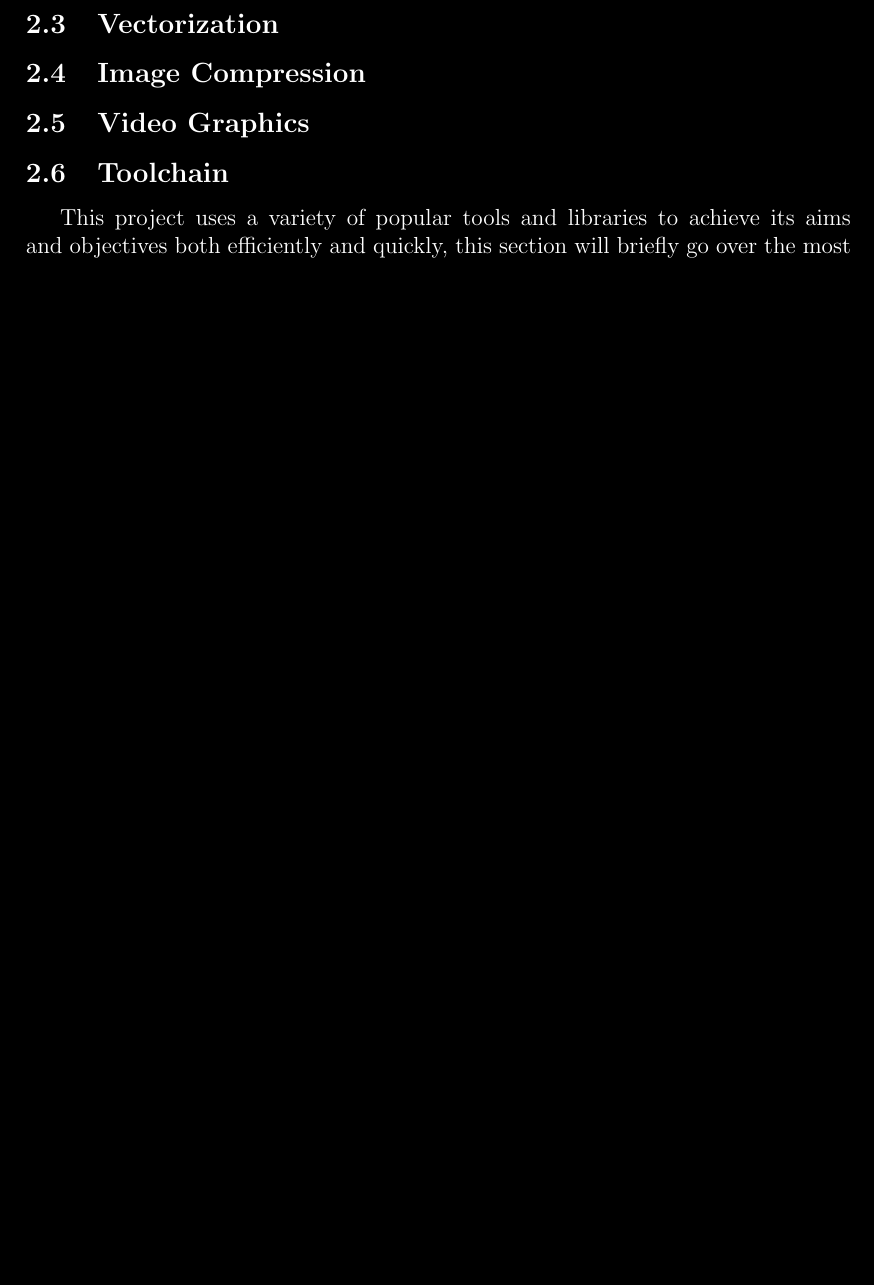
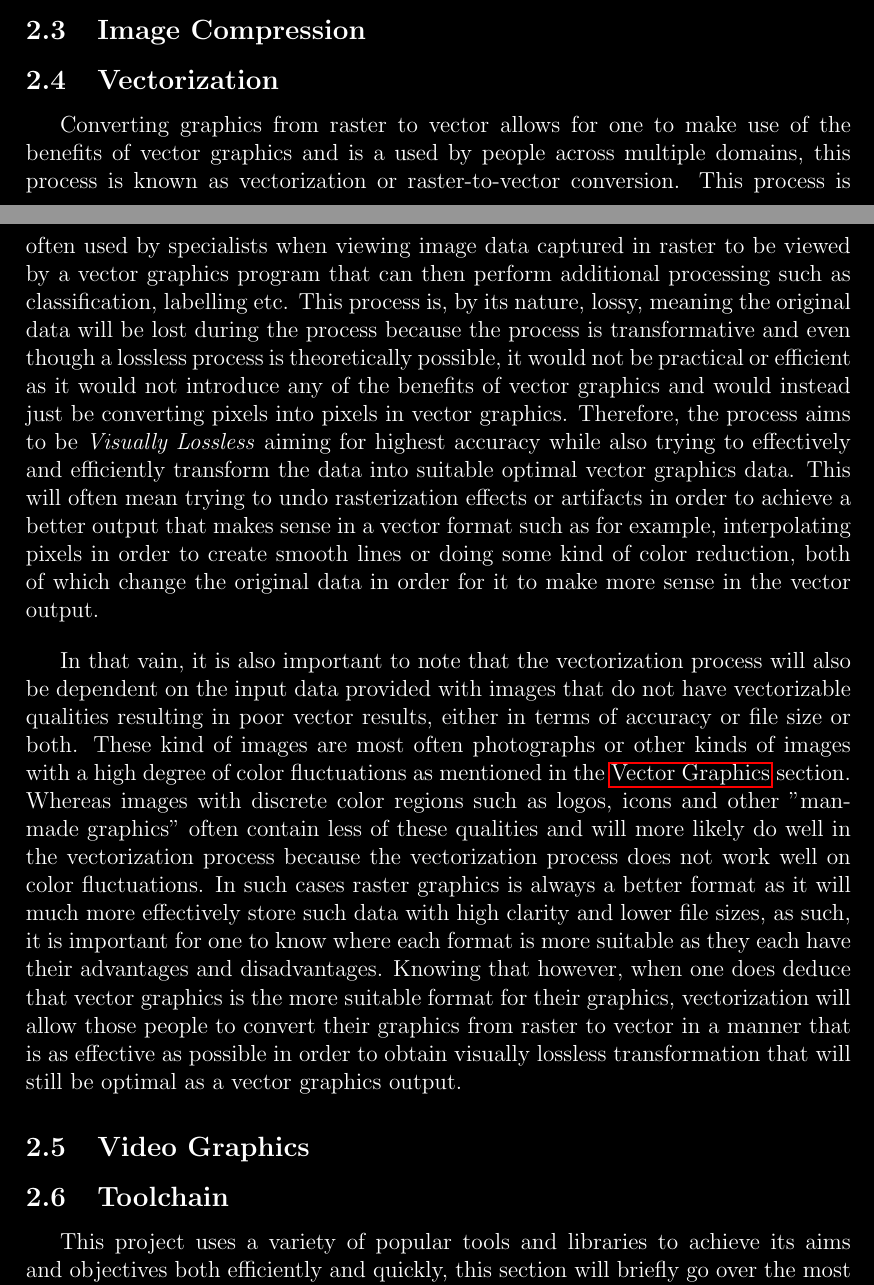
Before and after one commit to basshelal/AnimationVectorizer, a LaTeX thesis (docs/dissertation/dissertation.tex): part of page 8 of 31 before the commit and two parts of pages 7 and 8 of 32 after it, the two joined at a grey line, cut at the place of the change, the shorter picture padded with empty space. Compiled offline with pdfLaTeX.

Commit message:
Vectorization done and background section _mostly_ done, still so much to do 😬

```diff
--- a/docs/dissertation/dissertation.tex
+++ b/docs/dissertation/dissertation.tex
@@ -209,18 +209,6 @@ bottom=40mm
 
     % TODO 23-Sep-20 Images with Raster and Vector side by side, 1 for logo (Vector winner) 1 for portrait (raster winner)
 
-    \subsection{Vectorization}\label{subsec:vectorization}
-
-    % Here we explain the overall limitations of all the processes we used and really any future process because
-    % of the nature of Vectorization of Raster data
-
-    % Brief summary of what we will go over (signposting)
-    % Speed or performance (never realtime and requires HPC on GPUs for good speeds) and optimizations required
-    % Lossy-ness, the transformation of Raster to Vector is by nature lossy because we are undoing Rasterization
-    % artifacts
-    % Size, this can be an issue for low resolution images or for very complex images, rasterization is often better
-    % Brief summary of everything we just mentioned
-
     \subsection{Image Compression}\label{subsec:image-compression}
 
     % Brief summary of what we will go over (signposting)
@@ -230,6 +218,50 @@ bottom=40mm
     % Brief summary of everything we just mentioned
 
     % TODO 16-Sep-20 We can have an image comparing popular image file types with regards to compression
+
+    \subsection{Vectorization}\label{subsec:vectorization}
+
+    \tab
+    Converting graphics from raster to vector allows for one to make use of the benefits of vector graphics and is a
+    used by people across multiple domains, this process is known as vectorization or raster-to-vector conversion.
+    \sentence
+    This process is often used by specialists when viewing image data captured in raster to be viewed by a vector
+    graphics program that can then perform additional processing such as classification, labelling etc.
+    \sentence
+    This process is, by its nature, lossy, meaning the original data will be lost during the process because the
+    process is transformative and even though a lossless process is theoretically possible, it would not be practical
+    or efficient as it would not introduce any of the benefits of vector graphics and would instead just be
+    converting pixels into pixels in vector graphics.
+    \sentence
+    Therefore, the process aims to be \italic{Visually Lossless} aiming for highest accuracy while also trying to
+    effectively and efficiently transform the data into suitable optimal vector graphics data.
+    \sentence
+    This will often mean trying to undo rasterization effects or artifacts in order to achieve a better output that
+    makes sense in a vector format such as for example, interpolating pixels in order to create smooth lines
+    or doing some kind of color reduction, both of which change the original data in order for it to make more sense
+    in the vector output.
+
+    \bigskip
+    \sentence
+    In that vain, it is also important to note that the vectorization process will also be dependent on the input
+    data provided with images that do not have vectorizable qualities resulting in poor vector results, either in
+    terms of accuracy or file size or both.
+    \sentence
+    These kind of images are most often photographs or other kinds of images with a high degree of color fluctuations
+    as mentioned in the~\nameref{subsec:vector-graphics} section.
+    \sentence
+    Whereas images with discrete color regions such as logos, icons and other "man-made graphics" often contain less
+    of these qualities and will more likely do well in the vectorization process because the vectorization process
+    does not work well on color fluctuations.
+    \sentence
+    In such cases raster graphics is always a better format as it will much more effectively store such data with
+    high clarity and lower file sizes, as such, it is important for one to know where each format is more suitable as
+    they each have their advantages and disadvantages.
+    \sentence
+    Knowing that however, when one does deduce that vector graphics is the more suitable format for their graphics,
+    vectorization will allow those people to convert their graphics from raster to vector in a manner that is as
+    effective as possible in order to obtain visually lossless transformation that will still be optimal as a vector
+    graphics output.
 
     \subsection{Video Graphics}\label{subsec:video-graphics}
 
```
Also changed, not shown: docs/dissertation/dissertation.pdf, 6 other files.
